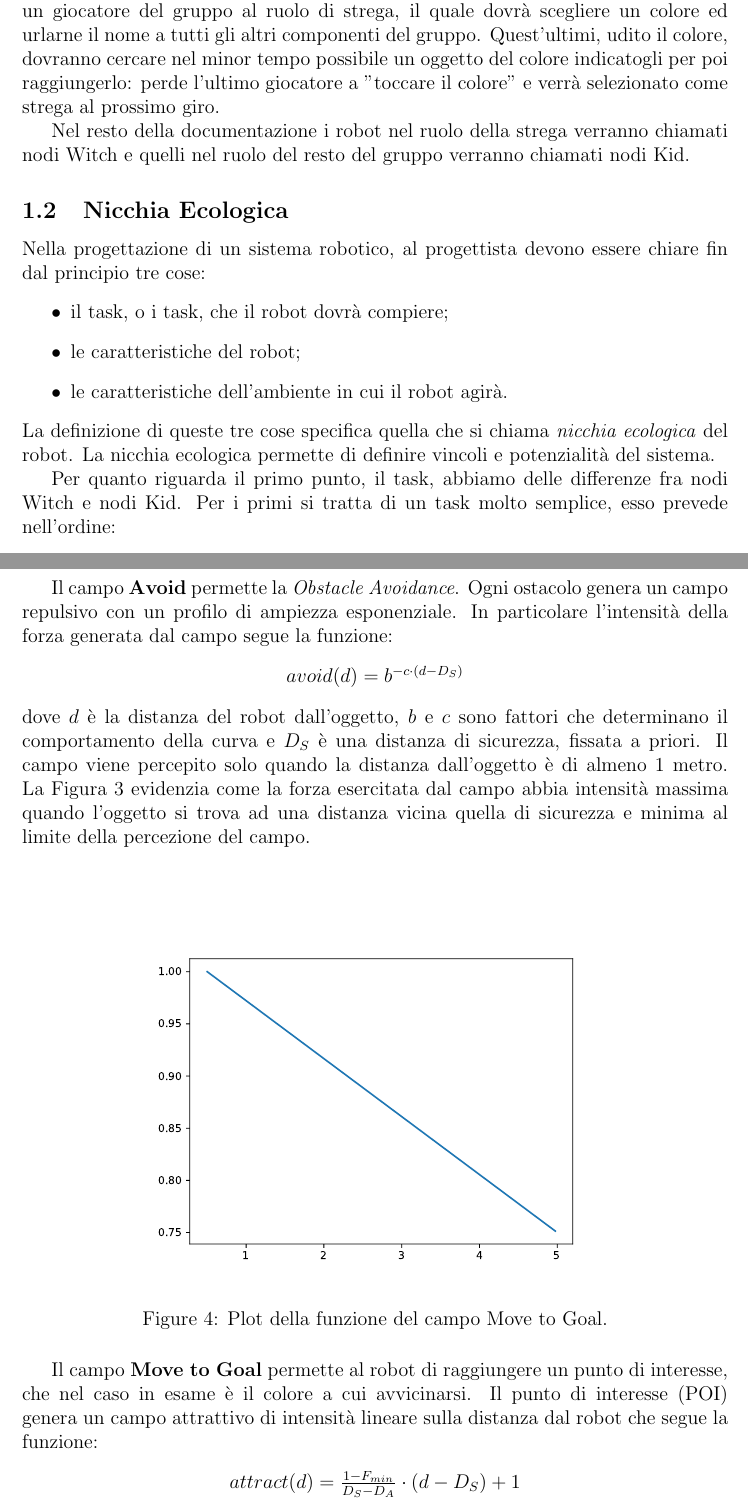
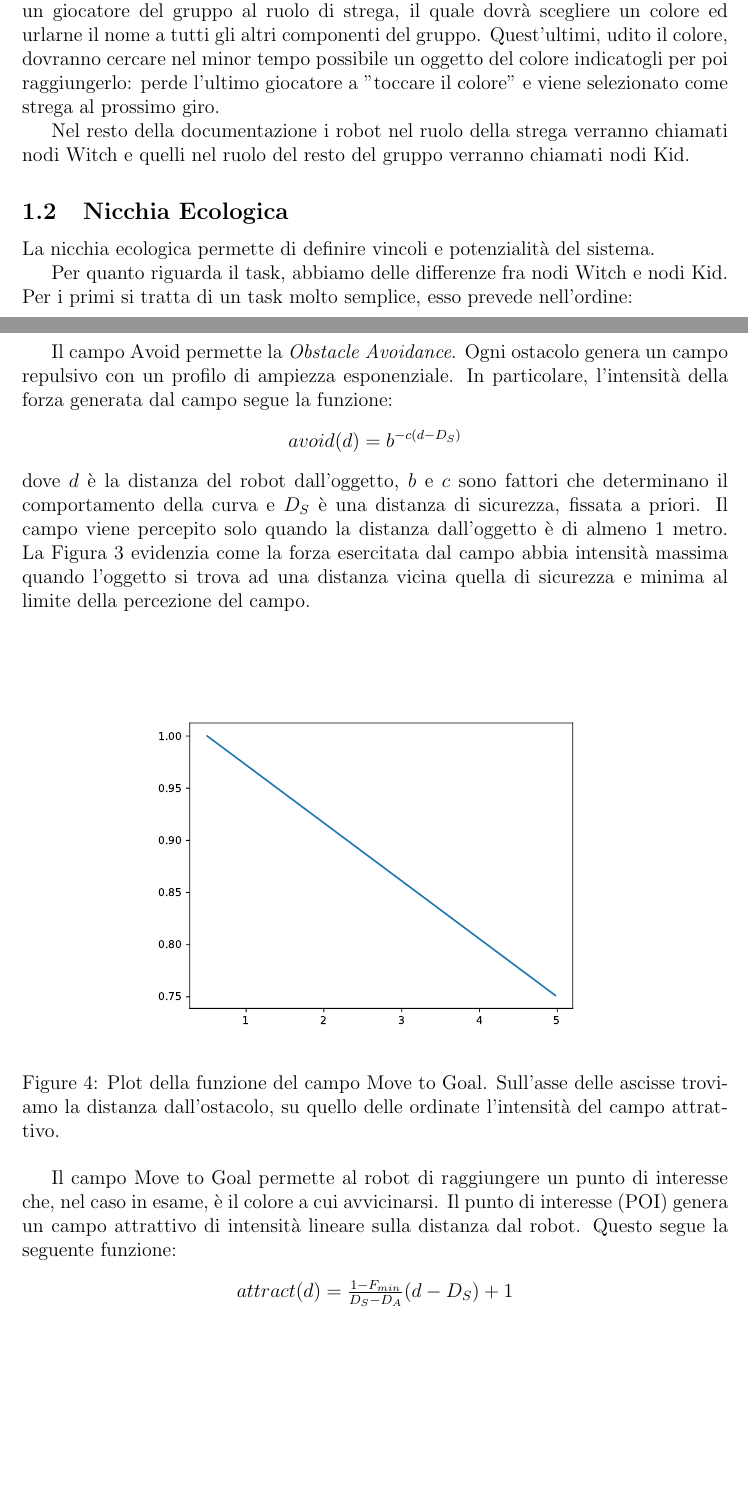
Before and after one commit to RiccardoGrieco/touch_the_color, a LaTeX document (Doc/main.tex, which reads Doc/intro.tex, Doc/navigazione.tex): two parts of pages 3 and 7 of 16 before the commit and two parts of pages 3 and 7 of 18 after it, joined at a grey line, cut so that both start at the same text, the shorter picture padded with empty space. Compiled offline with pdfLaTeX; the source files are stored in an older character set and shown here as Unicode.

Commit message:
Did firsts corrections.

```diff
--- a/Doc/intro.tex
+++ b/Doc/intro.tex
@@ -3,26 +3,21 @@
 
 \subsection{Descrizione del Gioco}
 
-	Touch the color, o "Strega chiama color" nella sua versione italiana, è un semplice gioco di gruppo da svolgersi all'aria aperta. Questo prevede la selezione di un giocatore del gruppo al ruolo di strega, il quale dovrà scegliere un colore ed urlarne il nome a tutti gli altri componenti del gruppo. Quest'ultimi, udito il colore, dovranno cercare nel minor tempo possibile un oggetto del colore indicatogli per poi raggiungerlo: perde l'ultimo giocatore a "toccare il colore" e verrà selezionato come strega al prossimo giro.
+	Touch the color, o "Strega chiama color" nella sua versione italiana, è un semplice gioco di gruppo da svolgersi all'aria aperta. Questo prevede la selezione di un giocatore del gruppo al ruolo di strega, il quale dovrà scegliere un colore ed urlarne il nome a tutti gli altri componenti del gruppo. Quest'ultimi, udito il colore, dovranno cercare nel minor tempo possibile un oggetto del colore indicatogli per poi raggiungerlo: perde l'ultimo giocatore a "toccare il colore" e viene selezionato come strega al prossimo giro.
 
 	Nel resto della documentazione i robot nel ruolo della strega verranno chiamati nodi Witch e quelli nel ruolo del resto del gruppo verranno chiamati nodi Kid.
 
 	\subsection{Nicchia Ecologica}
-	Nella progettazione di un sistema robotico, al progettista devono essere chiare fin dal principio tre cose:
-	\begin{itemize}
-		\item il task, o i task, che il robot dovrà compiere;
-		\item le caratteristiche del robot;
-		\item le caratteristiche dell'ambiente in cui il robot agirà.
-	\end{itemize}
-	La definizione di queste tre cose specifica quella che si chiama \textit{nicchia ecologica} del robot. La nicchia ecologica permette di definire vincoli e potenzialità del sistema.
+	La nicchia ecologica permette di definire vincoli e potenzialità del sistema.
 
-	Per quanto riguarda il primo punto, il task, abbiamo delle differenze fra nodi Witch e nodi Kid. Per i primi si tratta di un task molto semplice, esso prevede nell'ordine:
+	Per quanto riguarda il task, abbiamo delle differenze fra nodi Witch e nodi Kid. Per i primi si tratta di un task molto semplice, esso prevede nell'ordine:
 	\begin{itemize}
 		\item la scelta di un colore da un pool ben definito;
 		\item la comunicazione del colore ai nodi Kid;
 		\item la comunicazione della fine del gioco ai nodi Kid una volta ricevuto $n-1$ messaggi di "colore toccato", dove $n$ è il numero di nodi Kid.
 	\end{itemize}
 	Si tratta quindi, per i nodi Witch, di un task a tempo illimitato, robot-based, senza movimento e dipendente, in quanto la comunicazione della fine del gioco dipende da comunicazioni precedenti dei nodi Kid.
+
 	Per i nodi Kid, invece, il task prevede:
 	\begin{itemize}
 		\item trovare un oggetto del colore comunicatogli e raggiungerlo;
--- a/Doc/navigazione.tex
+++ b/Doc/navigazione.tex
@@ -20,9 +20,9 @@ Per la navigazione del robot, in particolare del robot \textit{Kid}, è stato ut
 		\label{fig:repulsion_plot}
 	\end{figure}
 	\newpage
-	Il campo \textbf{Avoid} permette la \textit{Obstacle Avoidance}. Ogni ostacolo genera un campo repulsivo con un profilo di ampiezza esponenziale. In particolare l'intensità della forza generata dal campo segue la funzione:
+	Il campo Avoid permette la \textit{Obstacle Avoidance}. Ogni ostacolo genera un campo repulsivo con un profilo di ampiezza esponenziale. In particolare, l'intensità della forza generata dal campo segue la funzione:
 	\begin{center}
-		$avoid(d) = b^{-c \cdot (d-D_S)} $
+		$avoid(d) = b^{-c (d-D_S)} $
 	\end{center}
 	dove $d$ è la distanza del robot dall'oggetto, $b$ e $c$ sono fattori che determinano il comportamento della curva e $D_S$ è una distanza di sicurezza, fissata a priori.
 	Il campo viene percepito solo quando la distanza dall'oggetto è di almeno 1 metro.
@@ -31,13 +31,13 @@ Per la navigazione del robot, in particolare del robot \textit{Kid}, è stato ut
 	\begin{figure}[h!]
 		\centering
 		\includegraphics[width=0.7\textwidth]{images/attractionplot.pdf}
-		\caption{Plot della funzione del campo Move to Goal.}
+		\caption{Plot della funzione del campo Move to Goal. Sull'asse delle ascisse troviamo la distanza dall'ostacolo, su quello delle ordinate l'intensità del campo attrattivo.}
 		\label{fig:attraction_plot}
 	\end{figure}
 
-	Il campo \textbf{Move to Goal} permette al robot di raggiungere un punto di interesse, che nel caso in esame è il colore a cui avvicinarsi. Il punto di interesse (POI) genera un campo attrattivo di intensità lineare sulla distanza dal robot che segue la funzione:
+	Il campo Move to Goal permette al robot di raggiungere un punto di interesse che, nel caso in esame, è il colore a cui avvicinarsi. Il punto di interesse (POI) genera un campo attrattivo di intensità lineare sulla distanza dal robot. Questo segue la seguente funzione:
 	\begin{center}
-		$attract(d) = \frac{1-F_{min}}{D_S-D_A}\cdot(d-D_S)+1$
+		$attract(d) = \frac{1-F_{min}}{D_S-D_A} (d-D_S)+1$
 	\end{center}
 	dove $F_{min}$ è la minima intensità garantita dal campo mentre $D_S$ e $D_A$ sono rispettivamente la distanza di sicurezza e la minima distanza di percezione del campo.
 	Il campo viene percepito solo quando l'oggetto si trova ad una distanza affidabile, ovvero tale per cui il riconoscimento dello stesso ha una certa affidabilità. Nel caso in questione, in cui il punto di interesse viene riconosciuto da una telecamera RGB-D, la rilevazione è affidabile quando l'oggetto si trova ad una distanza di al più 5 metri.
```
Also changed, not shown: Doc/comunicazione.tex (+3 -4 lines), Doc/main.tex (+10 -11 lines), Doc/visione.tex (+7 -6 lines), Doc/main.pdf, Doc/intro.tex (8 more changed lines), Doc/navigazione.tex (12 more changed lines), 3 other files.
